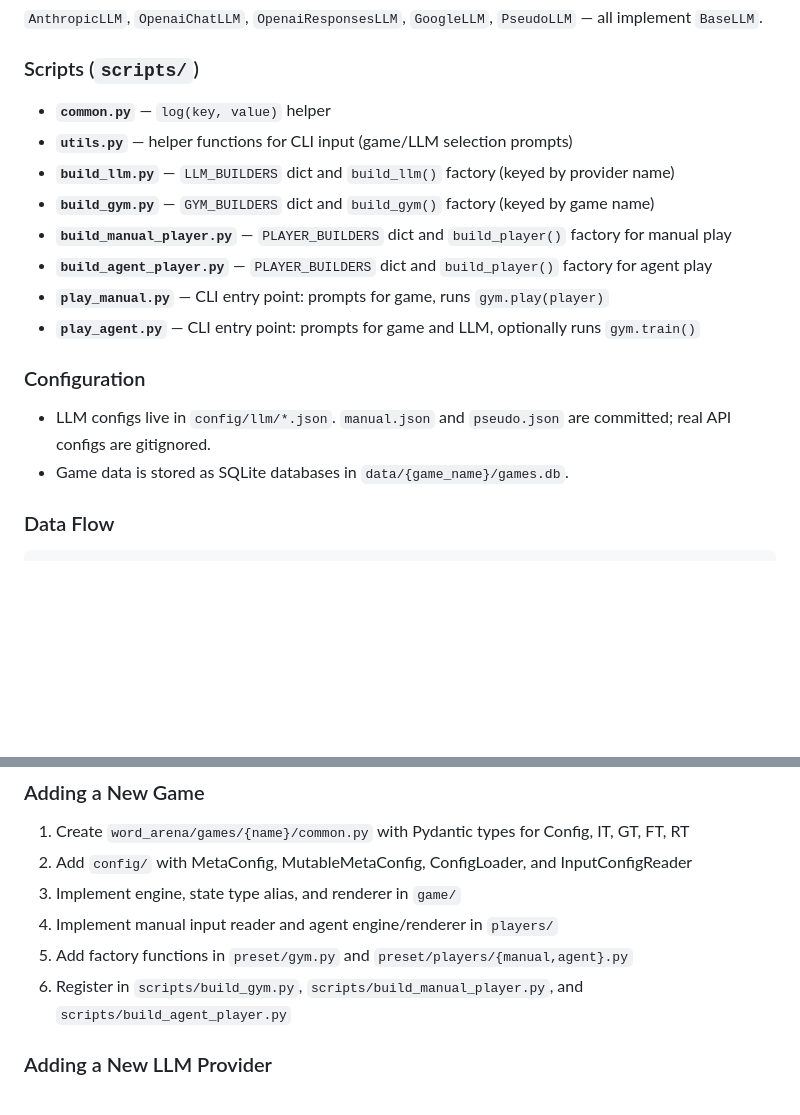
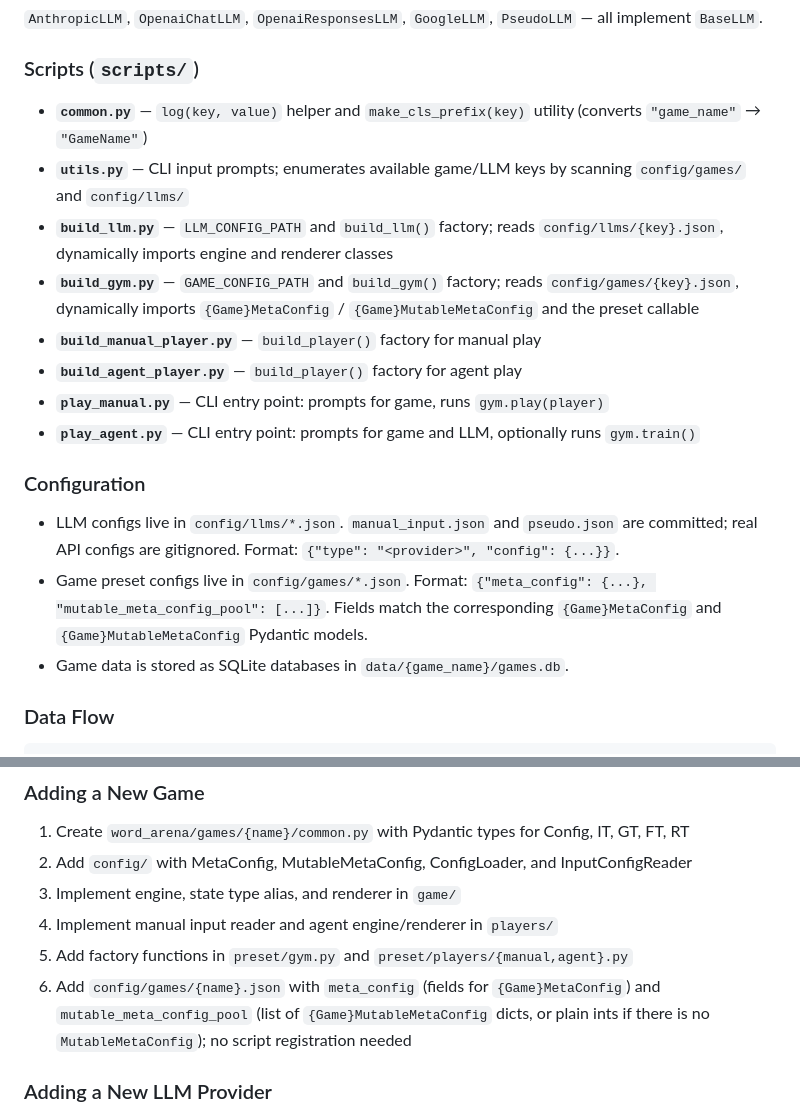
Before and after one commit to ljcleo/word-arena, a Markdown page: CLAUDE.md, 2 parts joined by grey strips. Rendered like a GitHub page; blank space fills up the shorter version.

```diff
--- a/CLAUDE.md
+++ b/CLAUDE.md
@@ -78,18 +78,19 @@ Each of the 10 games follows the same internal layout:
 
 ### Scripts (`scripts/`)
 
-- **`common.py`** — `log(key, value)` helper
-- **`utils.py`** — helper functions for CLI input (game/LLM selection prompts)
-- **`build_llm.py`** — `LLM_BUILDERS` dict and `build_llm()` factory (keyed by provider name)
-- **`build_gym.py`** — `GYM_BUILDERS` dict and `build_gym()` factory (keyed by game name)
-- **`build_manual_player.py`** — `PLAYER_BUILDERS` dict and `build_player()` factory for manual play
-- **`build_agent_player.py`** — `PLAYER_BUILDERS` dict and `build_player()` factory for agent play
+- **`common.py`** — `log(key, value)` helper and `make_cls_prefix(key)` utility (converts `"game_name"` → `"GameName"`)
+- **`utils.py`** — CLI input prompts; enumerates available game/LLM keys by scanning `config/games/` and `config/llms/`
+- **`build_llm.py`** — `LLM_CONFIG_PATH` and `build_llm()` factory; reads `config/llms/{key}.json`, dynamically imports engine and renderer classes
+- **`build_gym.py`** — `GAME_CONFIG_PATH` and `build_gym()` factory; reads `config/games/{key}.json`, dynamically imports `{Game}MetaConfig` / `{Game}MutableMetaConfig` and the preset callable
+- **`build_manual_player.py`** — `build_player()` factory for manual play
+- **`build_agent_player.py`** — `build_player()` factory for agent play
 - **`play_manual.py`** — CLI entry point: prompts for game, runs `gym.play(player)`
 - **`play_agent.py`** — CLI entry point: prompts for game and LLM, optionally runs `gym.train()`
 
 ### Configuration
 
-- LLM configs live in `config/llm/*.json`. `manual.json` and `pseudo.json` are committed; real API configs are gitignored.
+- LLM configs live in `config/llms/*.json`. `manual_input.json` and `pseudo.json` are committed; real API configs are gitignored. Format: `{"type": "<provider>", "config": {...}}`.
+- Game preset configs live in `config/games/*.json`. Format: `{"meta_config": {...}, "mutable_meta_config_pool": [...]}`. Fields match the corresponding `{Game}MetaConfig` and `{Game}MutableMetaConfig` Pydantic models.
 - Game data is stored as SQLite databases in `data/{game_name}/games.db`.
 
 ### Data Flow
@@ -112,7 +113,7 @@ scripts/play_*.py
 3. Implement engine, state type alias, and renderer in `game/`
 4. Implement manual input reader and agent engine/renderer in `players/`
 5. Add factory functions in `preset/gym.py` and `preset/players/{manual,agent}.py`
-6. Register in `scripts/build_gym.py`, `scripts/build_manual_player.py`, and `scripts/build_agent_player.py`
+6. Add `config/games/{name}.json` with `meta_config` (fields for `{Game}MetaConfig`) and `mutable_meta_config_pool` (list of `{Game}MutableMetaConfig` dicts, or plain ints if there is no `MutableMetaConfig`); no script registration needed
 
 ### Adding a New LLM Provider
 
```
Also changed, not shown: README.md (+23 -14 lines).
